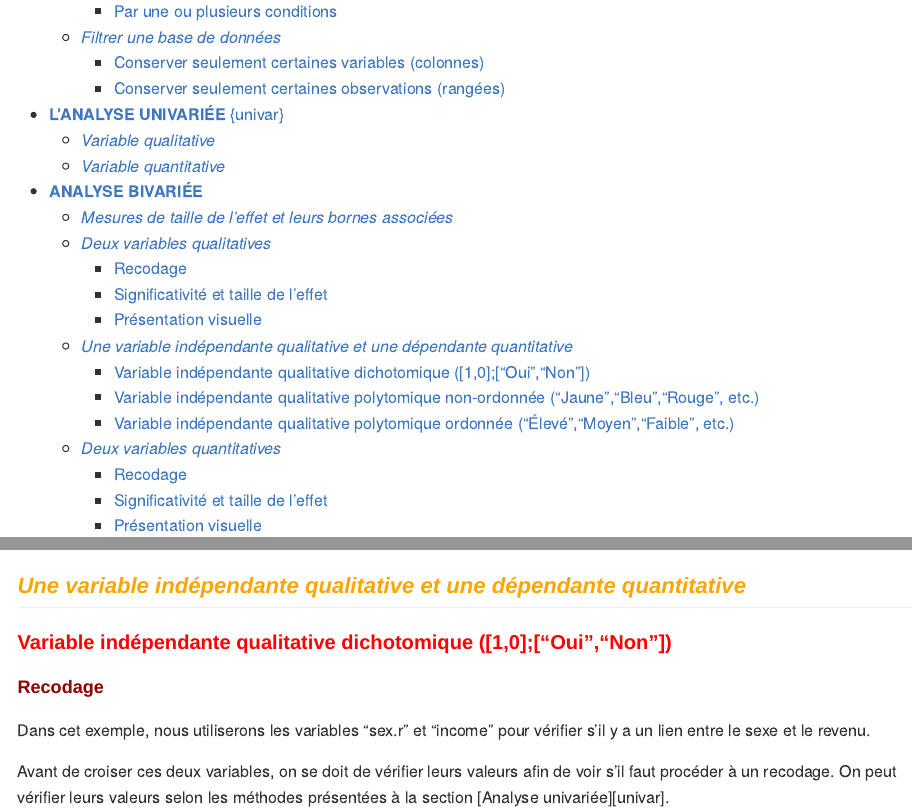
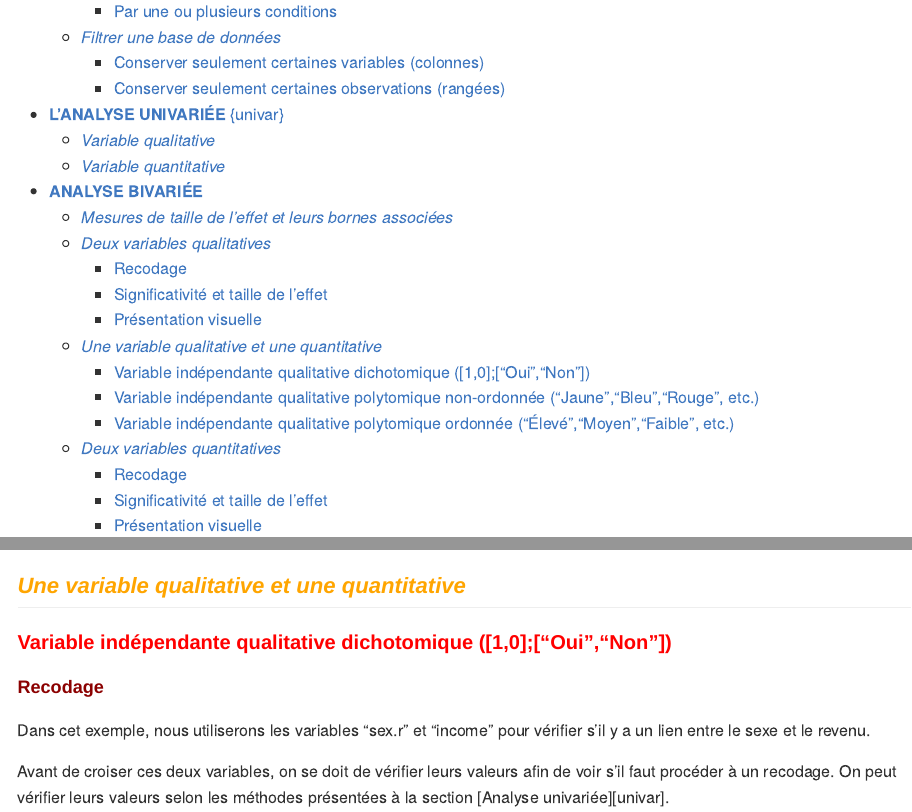
Before and after one commit to Michaud2/Guide-RStudio, an R Markdown document (Guide_RStudio.Rmd): the page in a window 1100 px wide, from 460 px down, and a second part further down, joined at a grey line. Rendered offline with R 4.5, knitr and Pandoc, with nearby package versions; some code elsewhere in the file could not run offline; common packages that the code uses without loading them are loaded.

````diff
--- a/Guide_RStudio.Rmd
+++ b/Guide_RStudio.Rmd
@@ -374,7 +374,7 @@
 
 ```
 
-## *Une variable indépendante qualitative et une dépendante quantitative*
+## *Une variable qualitative et une quantitative*
 
 ### Variable indépendante qualitative dichotomique ([1,0];["Oui","Non"])
 
````
